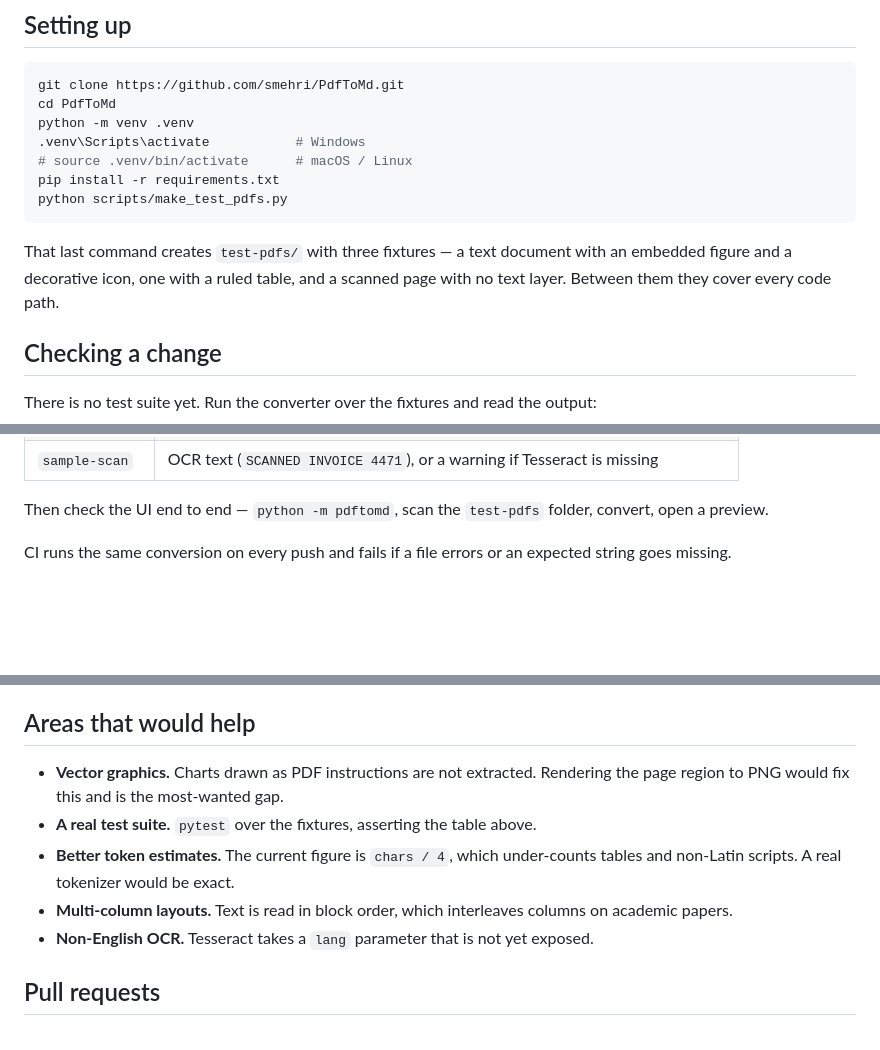
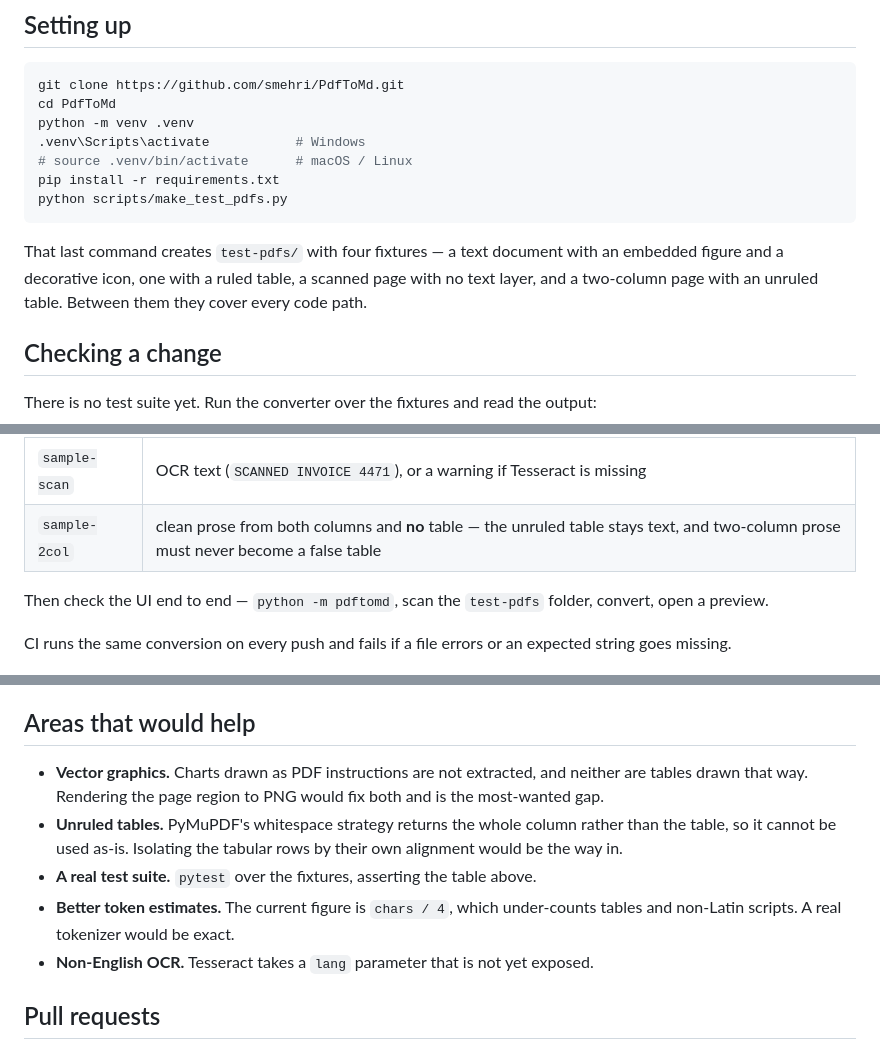
Before and after one commit to smehri/PdfToMd, a Markdown page: CONTRIBUTING.md, 3 parts joined by grey strips. Drawn GitHub-style; blank space fills up the shorter version.

````diff
--- a/CONTRIBUTING.md
+++ b/CONTRIBUTING.md
@@ -14,9 +14,10 @@ pip install -r requirements.txt
 python scripts/make_test_pdfs.py
 ```
 
-That last command creates `test-pdfs/` with three fixtures — a text document
-with an embedded figure and a decorative icon, one with a ruled table, and a
-scanned page with no text layer. Between them they cover every code path.
+That last command creates `test-pdfs/` with four fixtures — a text document
+with an embedded figure and a decorative icon, one with a ruled table, a scanned
+page with no text layer, and a two-column page with an unruled table. Between
+them they cover every code path.
 
 ## Checking a change
 
@@ -35,6 +36,7 @@ What each fixture should show:
 | `sample-text` | one `# Quarterly Report` heading, the 16×16 icon filtered out, the figure linked |
 | `sample-table` | a Markdown pipe table, and the same rows **not** repeated as loose text |
 | `sample-scan` | OCR text (`SCANNED INVOICE 4471`), or a warning if Tesseract is missing |
+| `sample-2col` | clean prose from both columns and **no** table — the unruled table stays text, and two-column prose must never become a false table |
 
 Then check the UI end to end — `python -m pdftomd`, scan the `test-pdfs`
 folder, convert, open a preview.
@@ -57,13 +59,15 @@ The code aims to read like one person wrote it:
 
 ## Areas that would help
 
-- **Vector graphics.** Charts drawn as PDF instructions are not extracted.
-  Rendering the page region to PNG would fix this and is the most-wanted gap.
+- **Vector graphics.** Charts drawn as PDF instructions are not extracted, and
+  neither are tables drawn that way. Rendering the page region to PNG would fix
+  both and is the most-wanted gap.
+- **Unruled tables.** PyMuPDF's whitespace strategy returns the whole column
+  rather than the table, so it cannot be used as-is. Isolating the tabular rows
+  by their own alignment would be the way in.
 - **A real test suite.** `pytest` over the fixtures, asserting the table above.
 - **Better token estimates.** The current figure is `chars / 4`, which
   under-counts tables and non-Latin scripts. A real tokenizer would be exact.
-- **Multi-column layouts.** Text is read in block order, which interleaves
-  columns on academic papers.
 - **Non-English OCR.** Tesseract takes a `lang` parameter that is not yet
   exposed.
 
````
Also changed, not shown: CHANGELOG.md (+10 -0 lines), README.md (+12 -8 lines), docs/screenshot.png, 9 other files.
